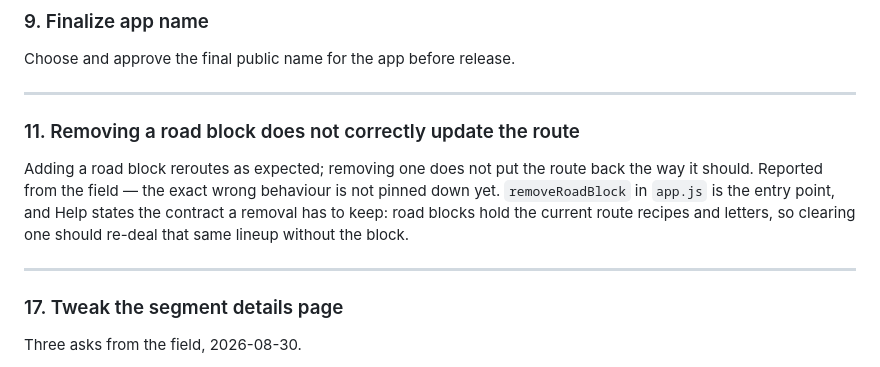
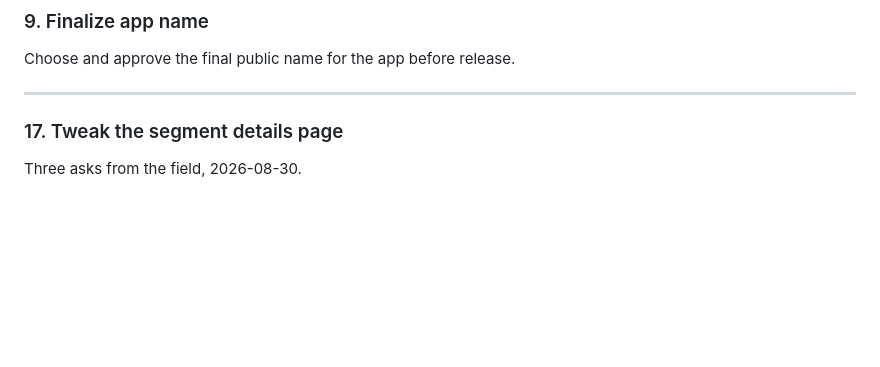
Before and after one commit to nothinglabs/randoroute, a Markdown page: issues.md, the part around the change. Rendered like a GitHub page; blank space fills up the shorter version.

Commit message:
issues.md: remove 11, fixed in v957
The block lookup snapped onto the detour its own block caused, so the removal
tap silently added a second block. Fixed in f0f179c with a regression test
verified to fail on the pre-fix function.

Co-Authored-By: Claude Opus 5 <noreply@anthropic.com>

```diff
--- a/issues.md
+++ b/issues.md
@@ -88,15 +88,6 @@ Choose and approve the final public name for the app before release.
 ---
 
 
-### 11. Removing a road block does not correctly update the route
-Adding a road block reroutes as expected; removing one does not put the
-route back the way it should. Reported from the field — the exact wrong
-behaviour is not pinned down yet. `removeRoadBlock` in `app.js` is the entry
-point, and Help states the contract a removal has to keep: road blocks hold
-the current route recipes and letters, so clearing one should re-deal that
-same lineup without the block.
-
----
 
 ### 17. Tweak the segment details page
 Three asks from the field, 2026-08-30.
```
